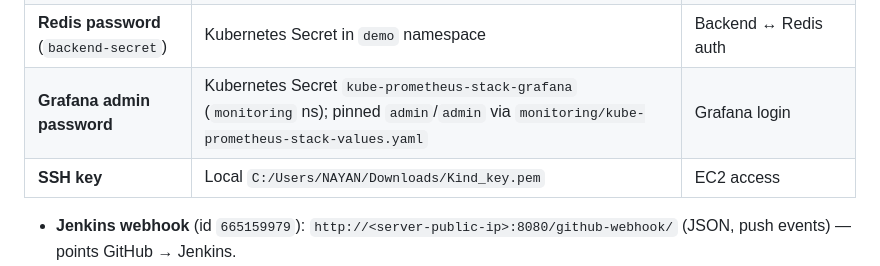
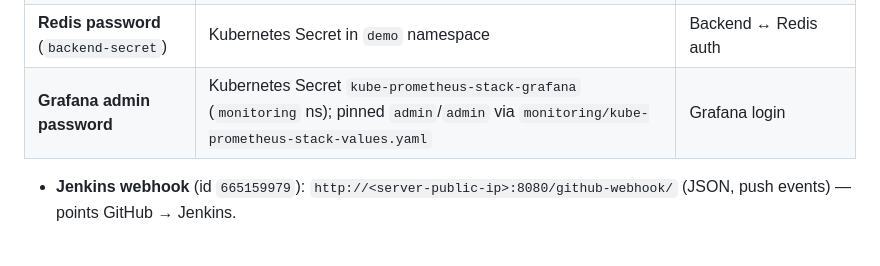
Before and after one commit to Nayannyk/demo-kube, a Markdown page: README.md, the part around the change. Rendered like a GitHub page; blank space fills up the shorter version.

```diff
--- a/README.md
+++ b/README.md
@@ -313,7 +313,6 @@ Secrets are **never committed to git**. Locations:
 | **Docker Hub credentials** (`dockerhub-creds`) | Jenkins credential store | `docker login` + pushing images |
 | **Redis password** (`backend-secret`) | Kubernetes Secret in `demo` namespace | Backend ↔ Redis auth |
 | **Grafana admin password** | Kubernetes Secret `kube-prometheus-stack-grafana` (`monitoring` ns); pinned `admin`/`admin` via `monitoring/kube-prometheus-stack-values.yaml` | Grafana login |
-| **SSH key** | Local `C:/Users/NAYAN/Downloads/Kind_key.pem` | EC2 access |
 
 - **Jenkins webhook** (id `665159979`): `http://<server-public-ip>:8080/github-webhook/`
   (JSON, push events) — points GitHub → Jenkins.
```
